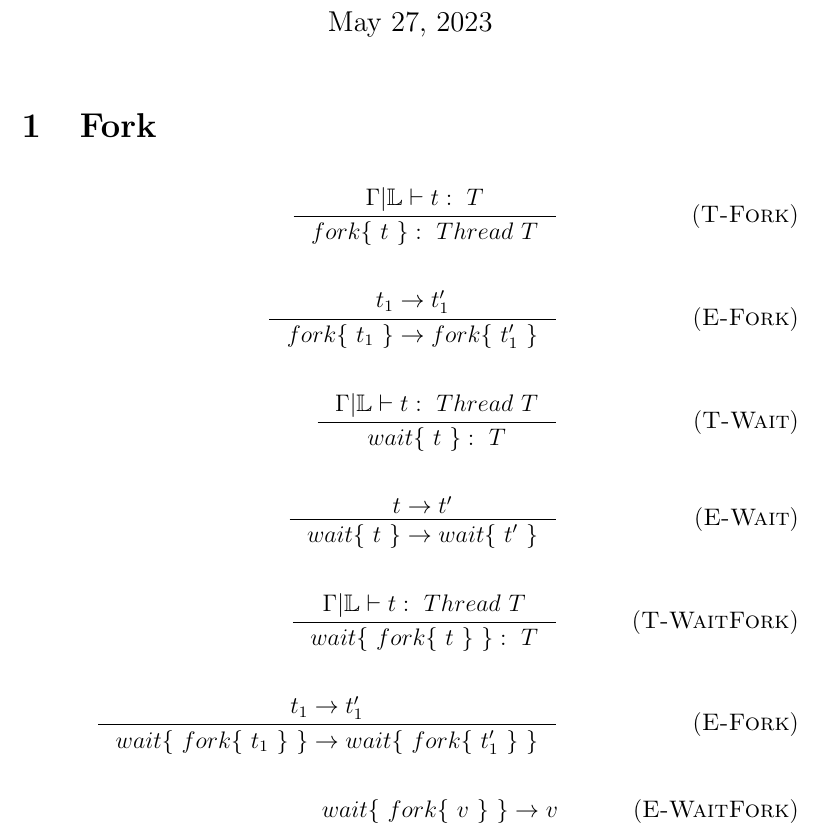
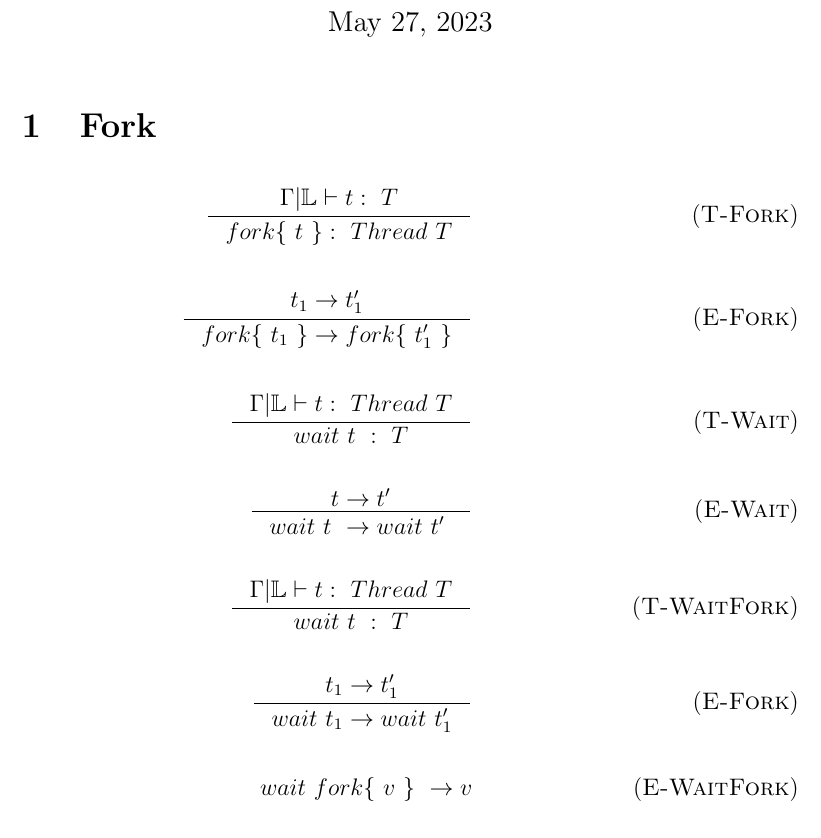
Before and after one commit to outerform/DPPL-project, a LaTeX document (rules/main.tex): part of page 1 of 3, cut so that both start at the same text. Compiled offline with pdfLaTeX.

Commit message:
edit rules

```diff
--- a/rules/main.tex
+++ b/rules/main.tex
@@ -42,23 +42,23 @@
     \\
     \\
     \tag {\textsc{T-Wait}}
-    \inference[]{\Gamma|\lock\vdash t:~Thread~T}{ wait \{~t~\} :~T}
+    \inference[]{\Gamma|\lock\vdash t:~Thread~T}{ wait ~t~ :~T}
     \\
     \\
     \tag {\textsc{E-Wait}}
-    \inference[]{t->t'}{wait \{~t~\} -> wait \{~t'~\}}
+    \inference[]{t->t'}{wait ~t~ -> wait ~t'~}
     \\
     \\
     \tag {\textsc{T-WaitFork}}
-    \inference[]{\Gamma|\lock\vdash t:~Thread~T}{ wait \{~fork \{~t~\}~\} :~T}
+    \inference[]{\Gamma|\lock\vdash t:~Thread~T}{ wait ~t~ :~T}
     \\
     \\
     \tag {\textsc{E-Fork}}
-    \inference[]{t_1->t_1'}{wait \{~fork \{~t_1~\}~\} -> wait \{~fork \{~t_1'~\}~\}}
+    \inference[]{t_1->t_1'}{wait~t_1 -> wait~t_1'}
     \\
     \\
     \tag {\textsc{E-WaitFork}}
-    wait \{~fork \{~v~\}~\} -> v
+    wait ~fork \{~v~\}~ -> v
     \\
 \end{align*}
 
```
Also changed, not shown: rules/main.pdf.
